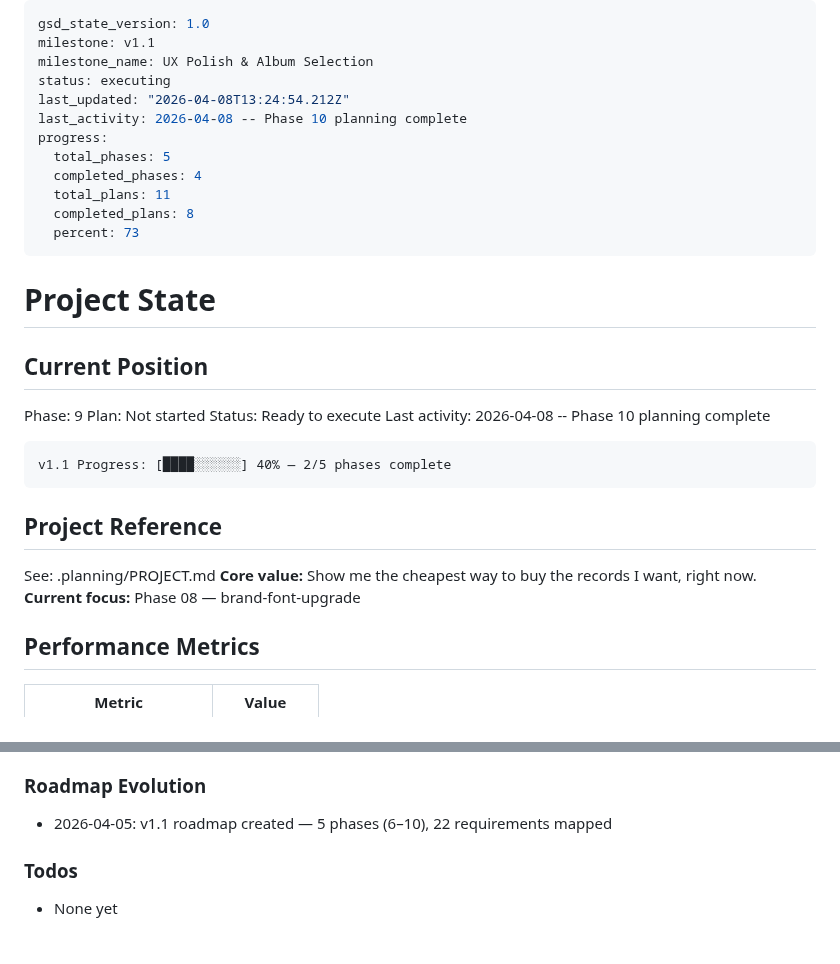
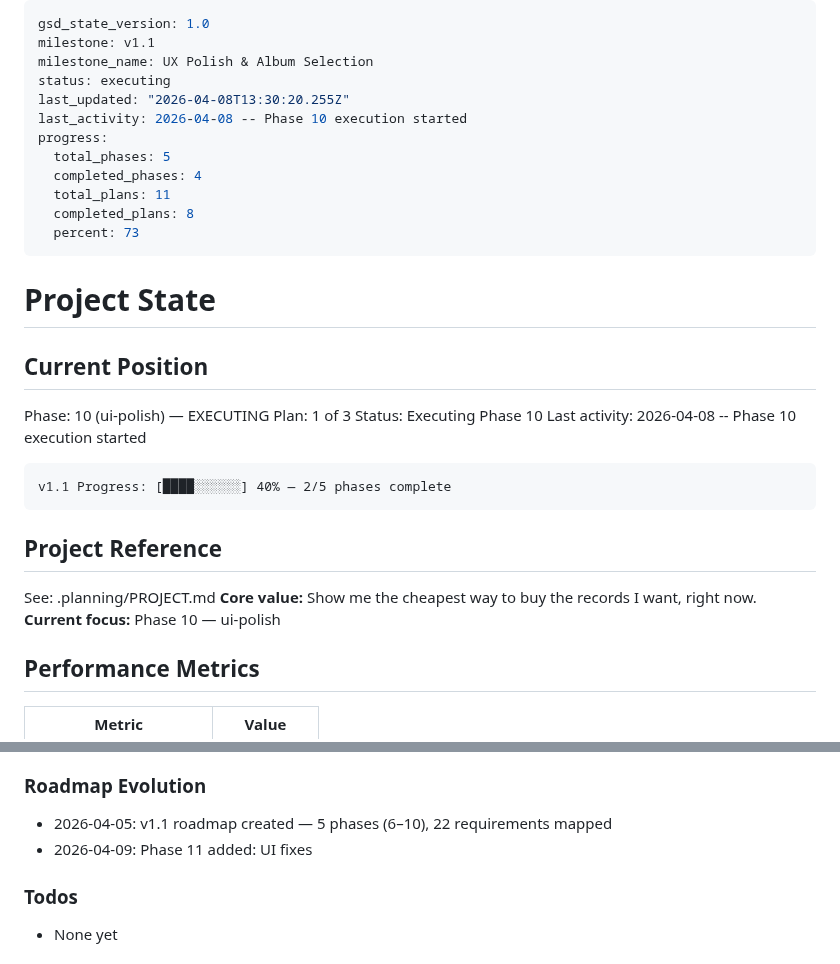
Before and after one commit to jacobem1836/Vinyl-Scraper, a Markdown page: .planning/STATE.md, 2 parts joined by grey strips. Rendered like a GitHub page.

````diff
--- a/.planning/STATE.md
+++ b/.planning/STATE.md
@@ -3,8 +3,8 @@ gsd_state_version: 1.0
 milestone: v1.1
 milestone_name: UX Polish & Album Selection
 status: executing
-last_updated: "2026-04-08T13:24:54.212Z"
-last_activity: 2026-04-08 -- Phase 10 planning complete
+last_updated: "2026-04-08T13:30:20.255Z"
+last_activity: 2026-04-08 -- Phase 10 execution started
 progress:
   total_phases: 5
   completed_phases: 4
@@ -17,10 +17,10 @@ progress:
 
 ## Current Position
 
-Phase: 9
-Plan: Not started
-Status: Ready to execute
-Last activity: 2026-04-08 -- Phase 10 planning complete
+Phase: 10 (ui-polish) — EXECUTING
+Plan: 1 of 3
+Status: Executing Phase 10
+Last activity: 2026-04-08 -- Phase 10 execution started
 
 ```
 v1.1 Progress: [████░░░░░░] 40% — 2/5 phases complete
@@ -30,7 +30,7 @@ v1.1 Progress: [████░░░░░░] 40% — 2/5 phases complete
 
 See: .planning/PROJECT.md
 **Core value:** Show me the cheapest way to buy the records I want, right now.
-**Current focus:** Phase 08 — brand-font-upgrade
+**Current focus:** Phase 10 — ui-polish
 
 ## Performance Metrics
 
@@ -71,6 +71,7 @@ See: .planning/PROJECT.md
 ### Roadmap Evolution
 
 - 2026-04-05: v1.1 roadmap created — 5 phases (6–10), 22 requirements mapped
+- 2026-04-09: Phase 11 added: UI fixes
 
 ### Todos
 
````
